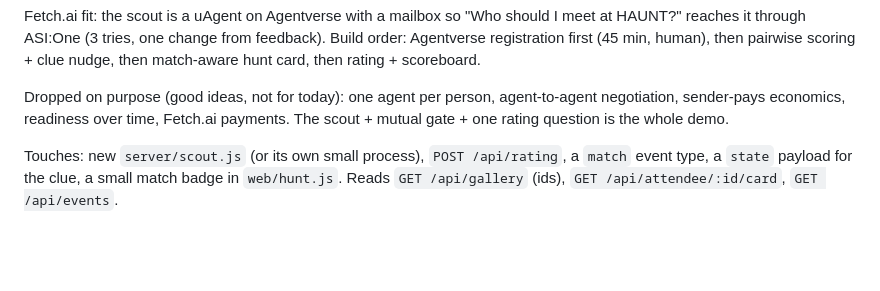
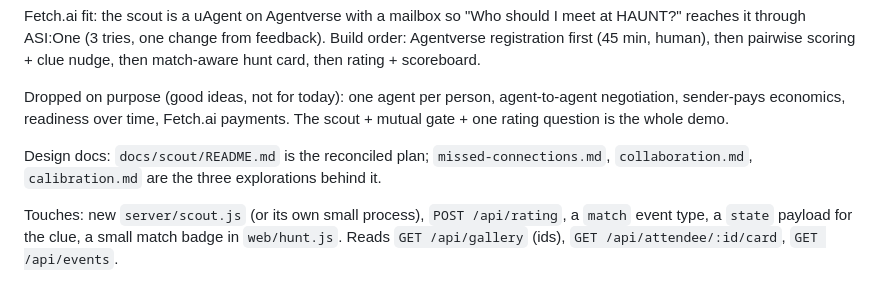
Before and after one commit to chaltenio/aura, a Markdown page: IDEAS.md, the part around the change. Rendered like a GitHub page; blank space fills up the shorter version.

Commit message:
scout: reconciled plan (one rating question, priority formula, one weight rule per version, build order); IDEAS 2b points at docs/scout
Co-Authored-By: Claude Fable 5.1 <noreply@anthropic.com>

```diff
--- a/IDEAS.md
+++ b/IDEAS.md
@@ -41,6 +41,8 @@ Roles fall out of it without a role system: the person being described is the Gh
 Fetch.ai fit: the scout is a uAgent on Agentverse with a mailbox so "Who should I meet at HAUNT?" reaches it through ASI:One (3 tries, one change from feedback). Build order: Agentverse registration first (45 min, human), then pairwise scoring + clue nudge, then match-aware hunt card, then rating + scoreboard.
 
 Dropped on purpose (good ideas, not for today): one agent per person, agent-to-agent negotiation, sender-pays economics, readiness over time, Fetch.ai payments. The scout + mutual gate + one rating question is the whole demo.
+
+Design docs: `docs/scout/README.md` is the reconciled plan; `missed-connections.md`, `collaboration.md`, `calibration.md` are the three explorations behind it.
 
 Touches: new `server/scout.js` (or its own small process), `POST /api/rating`, a `match` event type, a `state` payload for the clue, a small match badge in `web/hunt.js`. Reads `GET /api/gallery` (ids), `GET /api/attendee/:id/card`, `GET /api/events`.
 
```
Also changed, not shown: docs/scout/README.md (added, +63 -0 lines).
